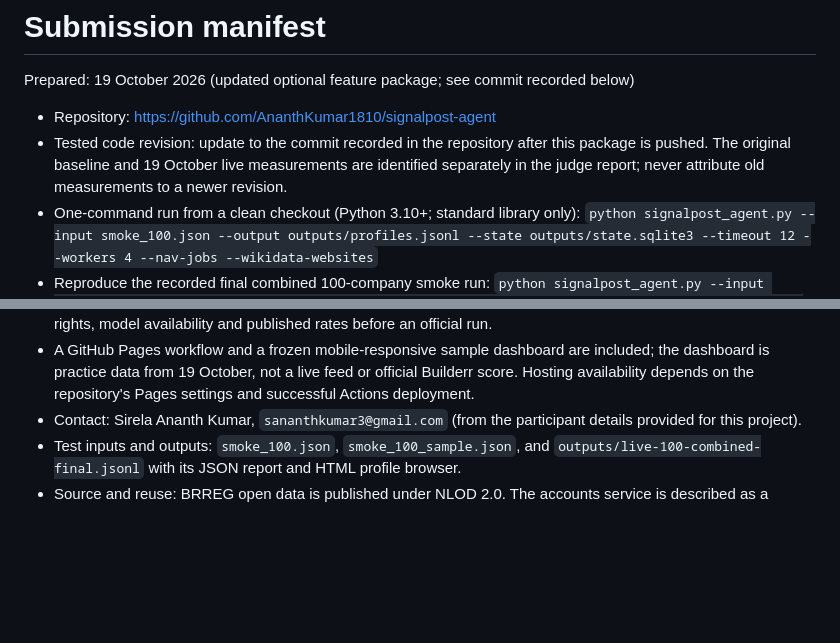
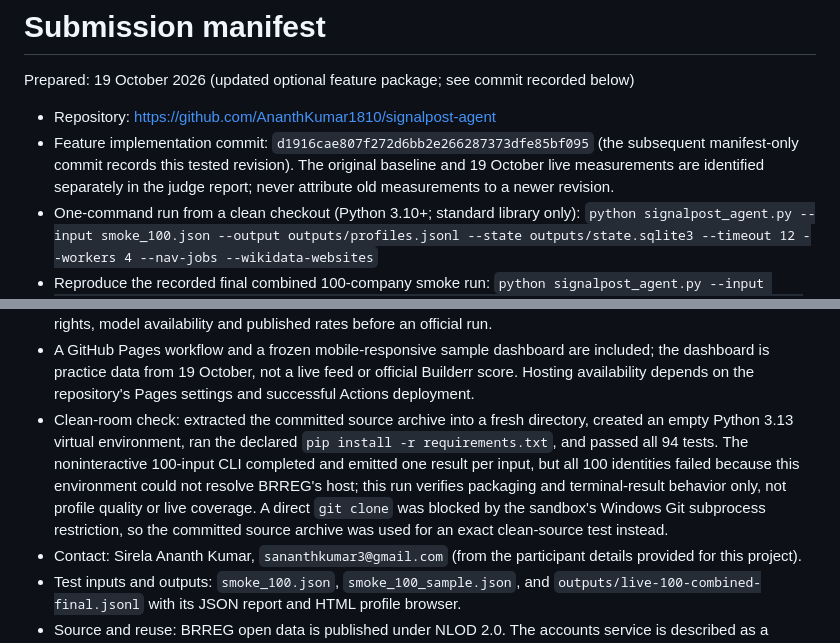
Before and after one commit to AnanthKumar1810/signalpost-agent, a Markdown page: SUBMISSION_MANIFEST.md, 2 parts joined by grey strips. Drawn GitHub-style; blank space fills up the shorter version.

Commit message:
Document final clean-room verification

```diff
--- a/SUBMISSION_MANIFEST.md
+++ b/SUBMISSION_MANIFEST.md
@@ -3,7 +3,7 @@
 Prepared: 19 October 2026 (updated optional feature package; see commit recorded below)
 
 - Repository: https://github.com/AnanthKumar1810/signalpost-agent
-- Tested code revision: update to the commit recorded in the repository after this package is pushed. The original baseline and 19 October live measurements are identified separately in the judge report; never attribute old measurements to a newer revision.
+- Feature implementation commit: `d1916cae807f272d6bb2e266287373dfe85bf095` (the subsequent manifest-only commit records this tested revision). The original baseline and 19 October live measurements are identified separately in the judge report; never attribute old measurements to a newer revision.
 - One-command run from a clean checkout (Python 3.10+; standard library only):
   `python signalpost_agent.py --input smoke_100.json --output outputs/profiles.jsonl --state outputs/state.sqlite3 --timeout 12 --workers 4 --nav-jobs --wikidata-websites`
 - Reproduce the recorded final combined 100-company smoke run:
@@ -15,6 +15,7 @@ Prepared: 19 October 2026 (updated optional feature package; see commit recorded
 - Optional LLM summaries: enable `--llm-summary` with `OPENAI_API_KEY`. The system prompt follows the participant's exact plain-text-only rules and receives the identity anchor, claims (`family`, `status`, `facts`, `reason`) and changes; it does not receive raw page content or search results. Output failing local format, missing-category and numeric checks is rejected and the deterministic summary remains. The default run performs no LLM call. Fixture tests passed; no live model call was run because no key was configured, and format checks cannot prove all semantic claims.
 - Optional paid API usage and total costs are not live-tested or billing-verified. Recheck provider terms, storage rights, model availability and published rates before an official run.
 - A GitHub Pages workflow and a frozen mobile-responsive sample dashboard are included; the dashboard is practice data from 19 October, not a live feed or official Builderr score. Hosting availability depends on the repository's Pages settings and successful Actions deployment.
+- Clean-room check: extracted the committed source archive into a fresh directory, created an empty Python 3.13 virtual environment, ran the declared `pip install -r requirements.txt`, and passed all 94 tests. The noninteractive 100-input CLI completed and emitted one result per input, but all 100 identities failed because this environment could not resolve BRREG's host; this run verifies packaging and terminal-result behavior only, not profile quality or live coverage. A direct `git clone` was blocked by the sandbox's Windows Git subprocess restriction, so the committed source archive was used for an exact clean-source test instead.
 - Contact: Sirela Ananth Kumar, `sananthkumar3@gmail.com` (from the participant details provided for this project).
 - Test inputs and outputs: `smoke_100.json`, `smoke_100_sample.json`, and `outputs/live-100-combined-final.jsonl` with its JSON report and HTML profile browser.
 - Source and reuse: BRREG open data is published under NLOD 2.0. The accounts service is described as a preview and may be incomplete or unavailable. Third-party websites remain subject to their access rules and robots policies. Restricted social platforms are not scraped.
```
